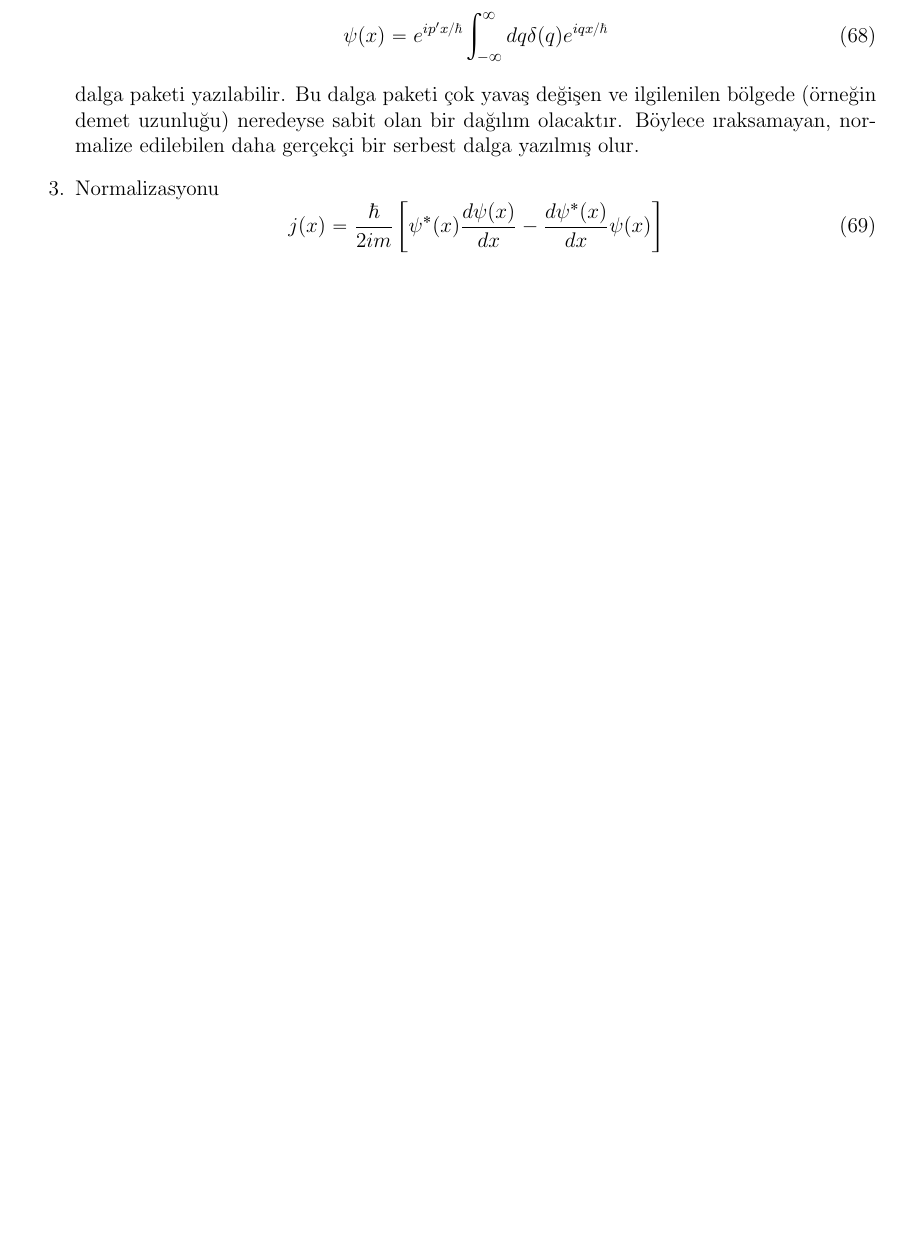
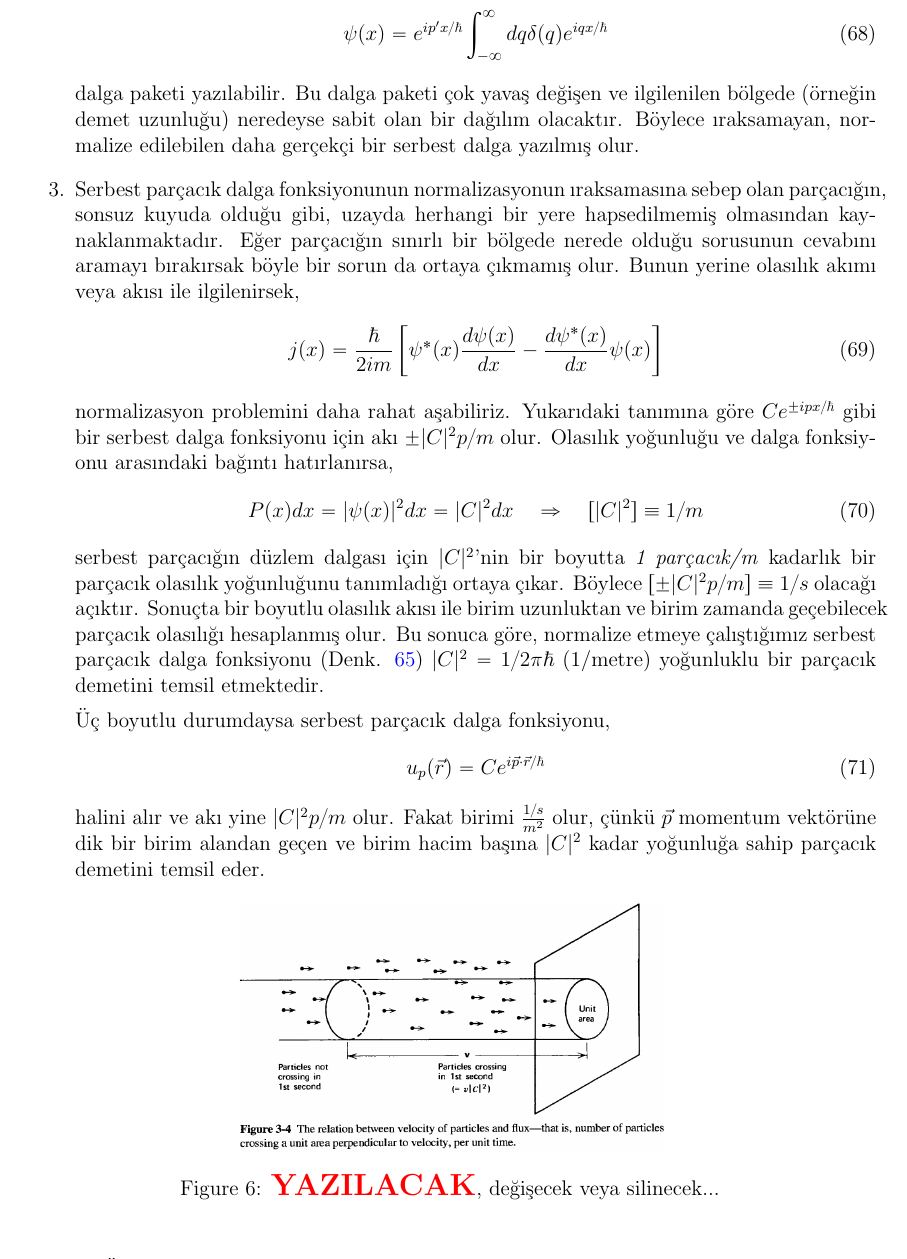
Before and after one commit to mkarakoc/Kuantum_Fizigi, a LaTeX document (dersnotlari/03ncuBolum.tex): part of page 14 of 15 before the commit and part of page 14 of 16 after it, cut so that both start at the same text, the shorter picture padded with empty space. Compiled offline with pdfLaTeX.

Commit message:
3ncü bölüm güncellendi

```diff
--- a/dersnotlari/03ncuBolum.tex
+++ b/dersnotlari/03ncuBolum.tex
@@ -740,11 +741,40 @@ Böyle bir durumu fiziksel olarak kabul etmek pek mümkün değildir. Çünkü e
 	%%
 	dalga paketi yazılabilir. Bu dalga paketi çok yavaş değişen ve ilgilenilen bölgede (örneğin demet uzunluğu) neredeyse sabit olan bir dağılım olacaktır. Böylece ıraksamayan, normalize edilebilen daha gerçekçi bir serbest dalga yazılmış olur.
 
-	\item Normalizasyonu
+	\item Serbest parçacık dalga fonksiyonunun normalizasyonun ıraksamasına sebep olan parçacığın, sonsuz kuyuda olduğu gibi, uzayda herhangi bir yere hapsedilmemiş olmasından kaynaklanmaktadır. Eğer parçacığın sınırlı bir bölgede nerede olduğu sorusunun cevabını aramayı bırakırsak böyle bir sorun da ortaya çıkmamış olur. Bunun yerine olasılık akımı veya akısı ile ilgilenirsek,
 	%%
 	\begin{equation}
 	j ( x ) = \frac { \hbar } { 2 i m } \left[ \psi^\ast ( x ) \frac { d \psi ( x ) } { d x } - \frac { d \psi ^ { \ast } ( x ) } { d x } \psi ( x ) \right]
 	\end{equation}
+	%%
+	normalizasyon problemini daha rahat aşabiliriz. Yukarıdaki tanımına göre $C e ^ {\pm i p x / \hbar }$ gibi bir serbest dalga fonksiyonu için akı $\pm | C | ^ { 2 } p / m$ olur. Olasılık yoğunluğu ve dalga fonksiyonu arasındaki bağıntı hatırlanırsa,
+	%%
+	\begin{equation}
+	P(x) dx = |\psi(x)|^2 dx = |C|^2 dx \quad \Rightarrow \quad [|C|^2]\equiv 1/m
+	\end{equation}
+	%%
+	serbest parçacığın düzlem dalgası için $|C|^2$'nin bir boyutta \emph{1 parçacık/m} kadarlık bir parçacık olasılık yoğunluğunu tanımladığı ortaya çıkar. Böylece $[\pm | C | ^ { 2 } p / m] \equiv 1/s$ olacağı açıktır. Sonuçta bir boyutlu olasılık akısı ile birim uzunluktan ve birim zamanda geçebilecek parçacık olasılığı hesaplanmış olur. Bu sonuca göre, normalize etmeye çalıştığımız serbest parçacık dalga fonksiyonu (Denk. 	\ref{eq:free_particle_wf}) $|C|^2 = 1 / 2 \pi \hbar$~(1/metre) yoğunluklu bir parçacık demetini temsil etmektedir.
+	%%
+	%% Unit of a wavefunction read from the following link
+	%% https://www.researchgate.net/post/Does_wave_function_in_Quantum_mechanics_have_a_unit
+
+	Üç boyutlu durumdaysa serbest parçacık dalga fonksiyonu,
+	%%
+	\begin{equation}
+	u _ { p } ( \vec{ r } ) = C e ^ { i \vec { p } \cdot \vec { r } / \hbar }
+	\end{equation}
+	%%
+	halini alır ve akı yine $|C|^2 p/m$ olur. Fakat birimi $\frac{1/s}{m^2}$ olur, çünkü $\vec p$ momentum vektörüne dik bir birim alandan geçen ve birim hacim başına $|C|^2$ kadar yoğunluğa sahip parçacık demetini temsil eder.
+	%%
+	\begin{figure}[hbtp]
+		\centering
+		\includegraphics[width=0.5\linewidth]{figurler/normalization_and_probab_flux}
+		\caption{\YAZILACAK, değişecek veya silinecek...}
+		\label{fig:normalizationandprobabflux}
+	\end{figure}
+
+
+
 \end{enumerate}
 
 \subsubsection{Yozlaşmış (Dejenere) Durumlar}
```
Also changed, not shown: dersnotlari/03ncuBolum.pdf, dersnotlari/figurler/normalization_and_probab_flux.png (added), dersnotlari/03ncuBolum.tex (1 more changed lines).
